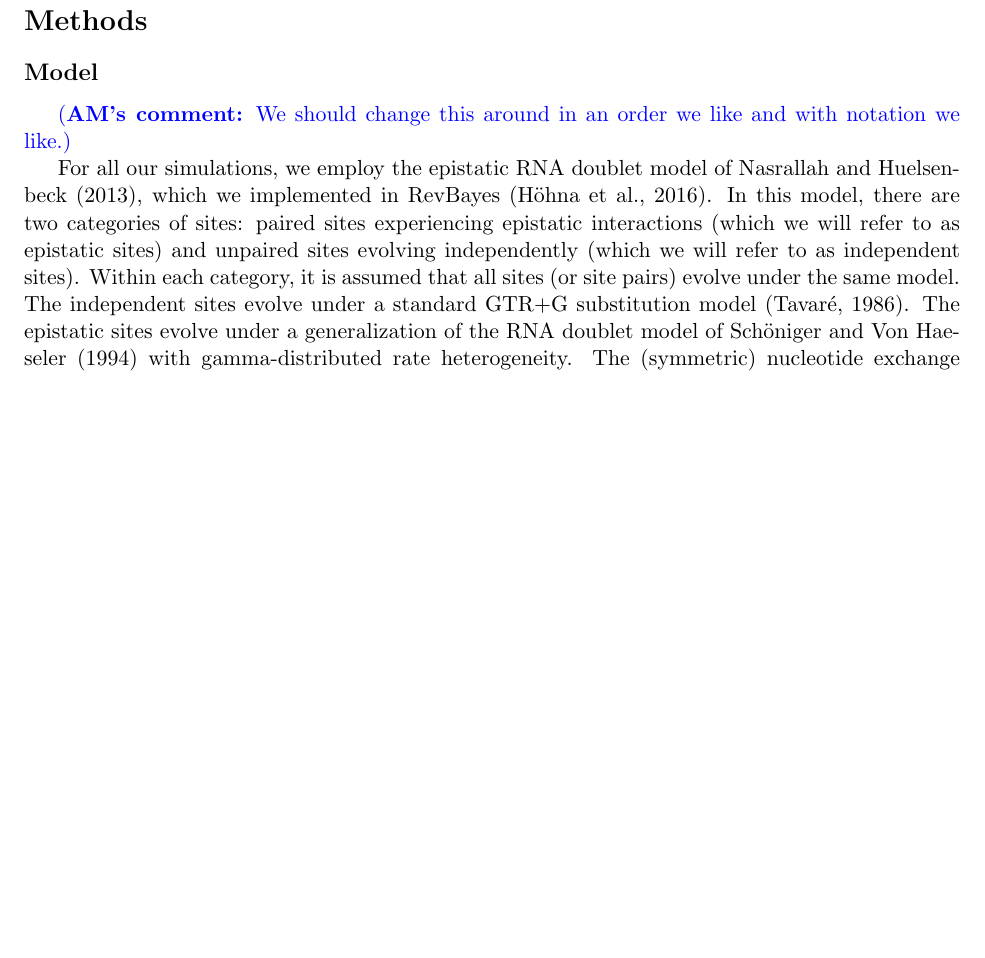
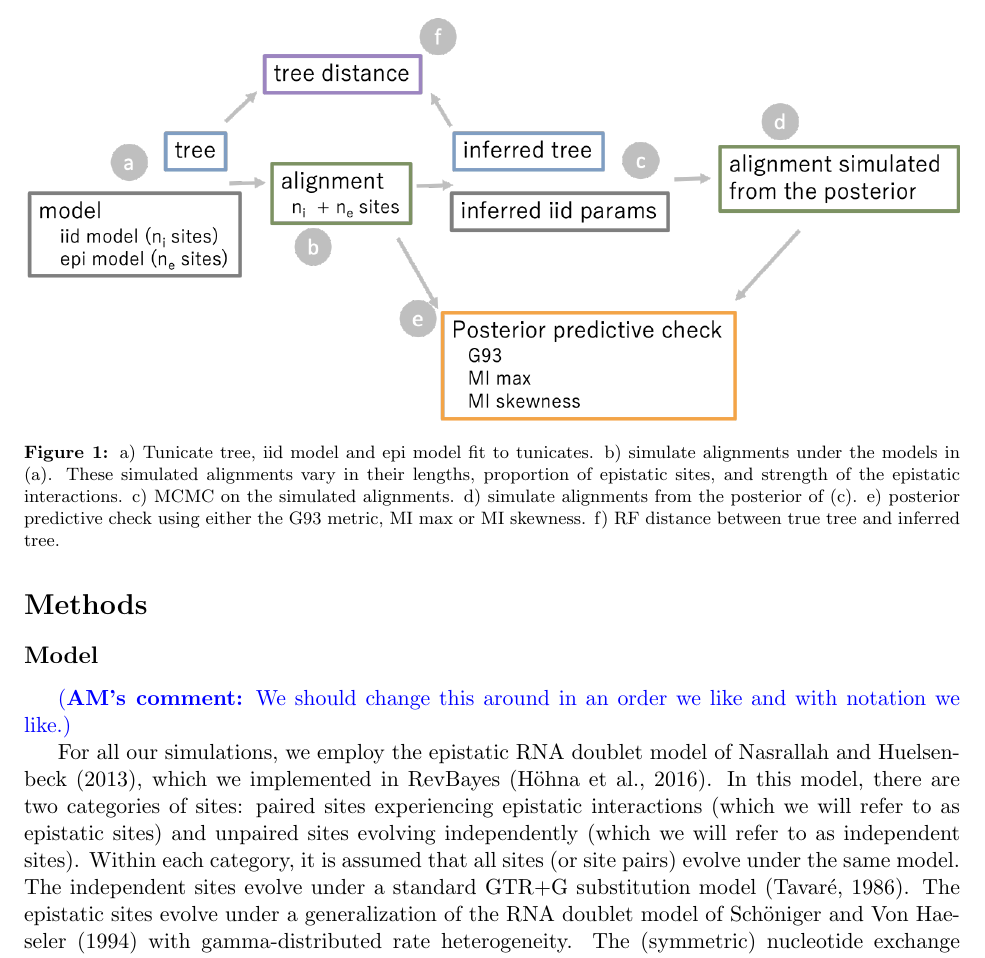
Before and after one commit to robertahunt/phyload, a LaTeX paper (notes/main.tex): part of page 3 of 10 before the commit and part of page 3 of 11 after it, cut at the place of the change, the shorter picture padded with empty space. Compiled offline with pdfLaTeX.

Commit message:
added draft of schematic

```diff
--- a/notes/main.tex
+++ b/notes/main.tex
@@ -118,6 +118,15 @@ We will crush them.
 It would be nice to write an intro to phylo modeling that builds up complexity, mentioning GTR+$\Gamma$ and ExpCMs, then the \cite{nasrallah2013phylogenetic} stuff.
 
 \section*{Methods\label{sec:methods}}
+
+\begin{figure}
+  \centering
+  \includegraphics[width=\textwidth]{figures/schematic.png}
+  \caption{
+a) Tunicate tree, iid model and epi model fit to tunicates. b) simulate alignments under the models in (a). These simulated alignments vary in their lengths, proportion of epistatic sites, and strength of the epistatic interactions. c) MCMC on the simulated alignments. d) simulate alignments from the posterior of (c). e) posterior predictive check using either the G93 metric, MI max or MI skewness. f) RF distance between true tree and inferred tree.
+  }
+  \label{fig:schematic}
+\end{figure}
 
 \subsection*{Model\label{sec:model}}
 
```
Also changed, not shown: notes/figures/schematic.png (added).
